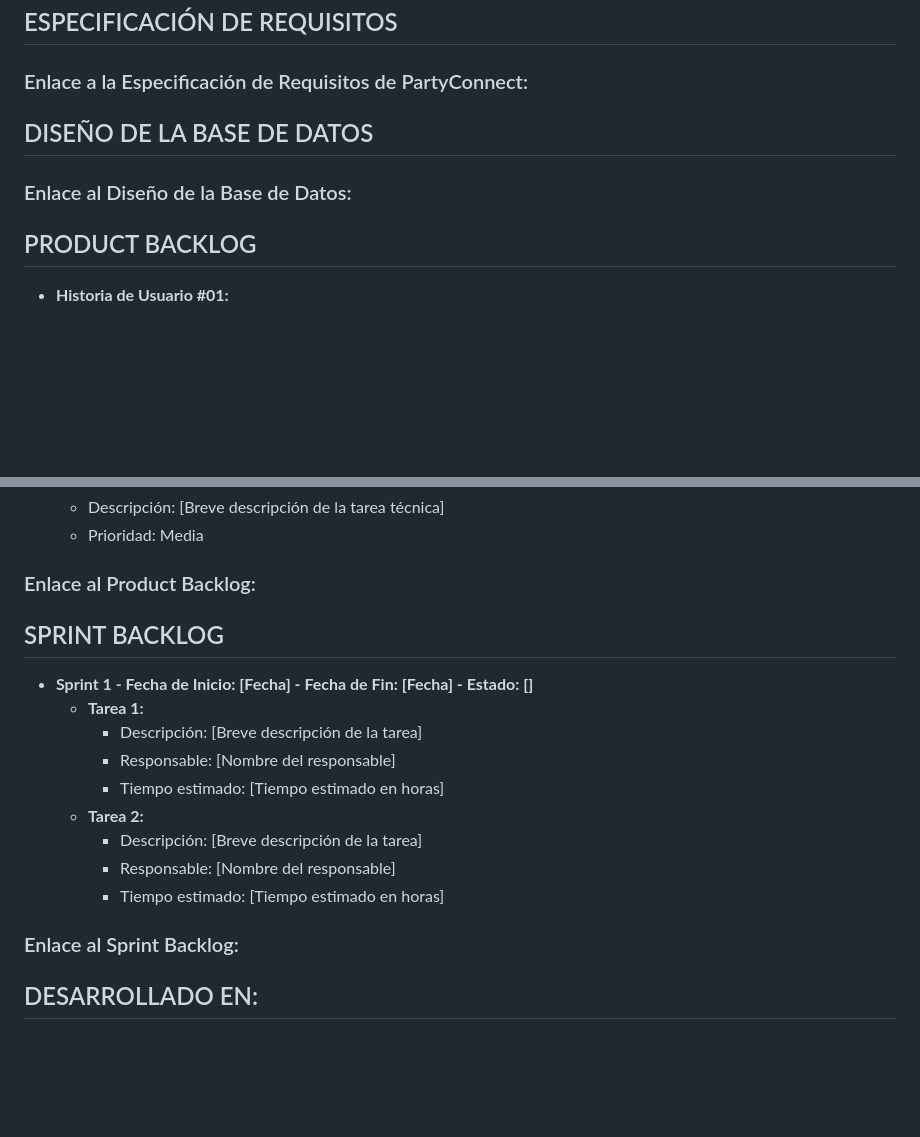
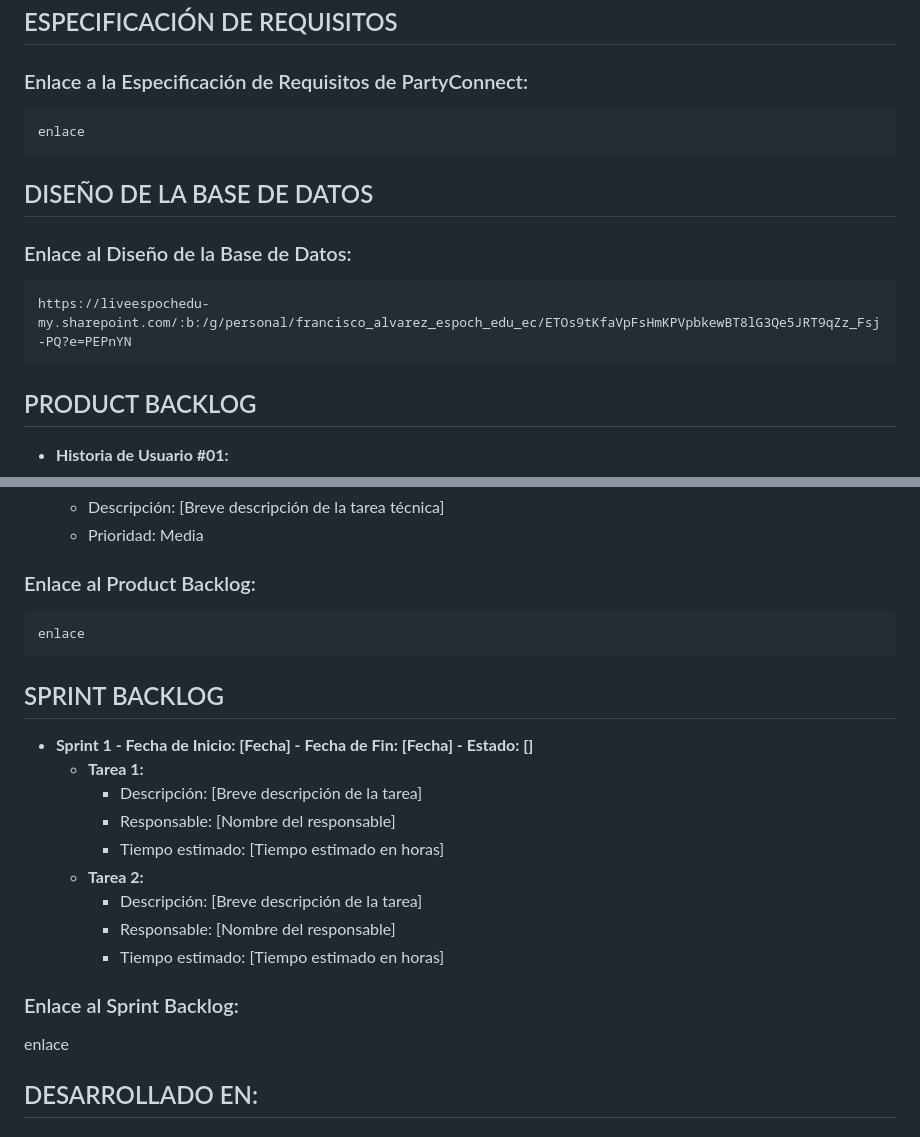
Before and after one commit to Sebasm3690/AppEvento, a Markdown page: Documentación.md, 2 parts joined by grey strips. Rendered like a GitHub page; blank space fills up the shorter version.

```diff
--- a/Documentación.md
+++ b/Documentación.md
@@ -4,11 +4,11 @@ Este documento tiene como objetivo principal proporcionar información detallada
 
 ## ESPECIFICACIÓN DE REQUISITOS
 ### Enlace a la Especificación de Requisitos de PartyConnect:
-
+    enlace
 
 ## DISEÑO DE LA BASE DE DATOS
 ### Enlace al Diseño de la Base de Datos:
-
+    https://liveespochedu-my.sharepoint.com/:b:/g/personal/francisco_alvarez_espoch_edu_ec/ETOs9tKfaVpFsHmKPVpbkewBT8lG3Qe5JRT9qZz_Fsj-PQ?e=PEPnYN
 
 ## PRODUCT BACKLOG
 - **Historia de Usuario #01:**
@@ -23,6 +23,7 @@ Este documento tiene como objetivo principal proporcionar información detallada
   - Prioridad: Media
 
 ### Enlace al Product Backlog:
+    enlace
 
 ## SPRINT BACKLOG
 - **Sprint 1 - Fecha de Inicio: [Fecha] - Fecha de Fin: [Fecha] - Estado: []**
@@ -36,8 +37,8 @@ Este documento tiene como objetivo principal proporcionar información detallada
     - Tiempo estimado: [Tiempo estimado en horas]
 
 
-
 ### Enlace al Sprint Backlog:
+  enlace
 
 ## DESARROLLADO EN:
 
```
